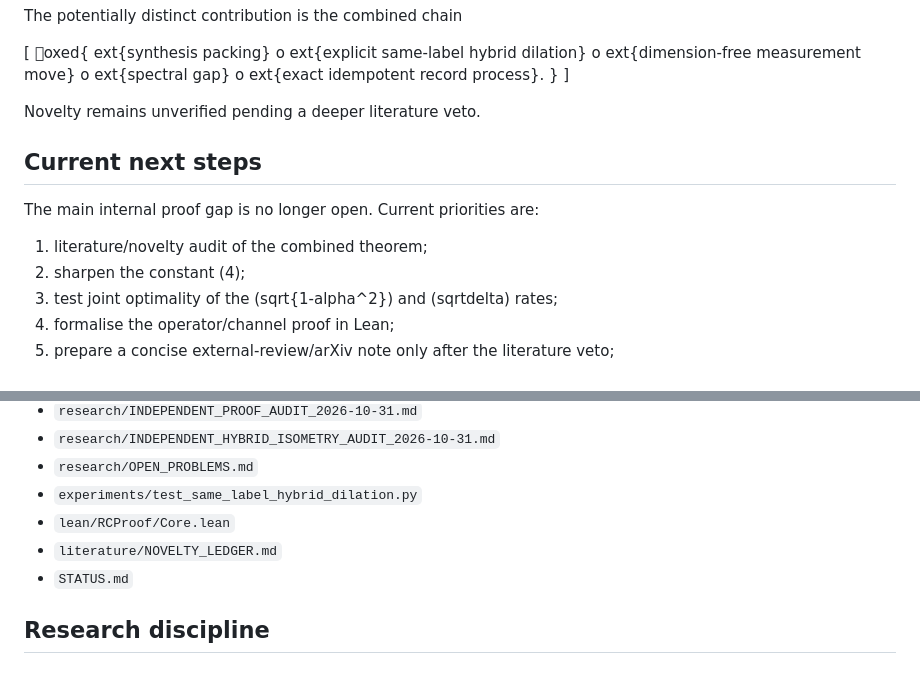
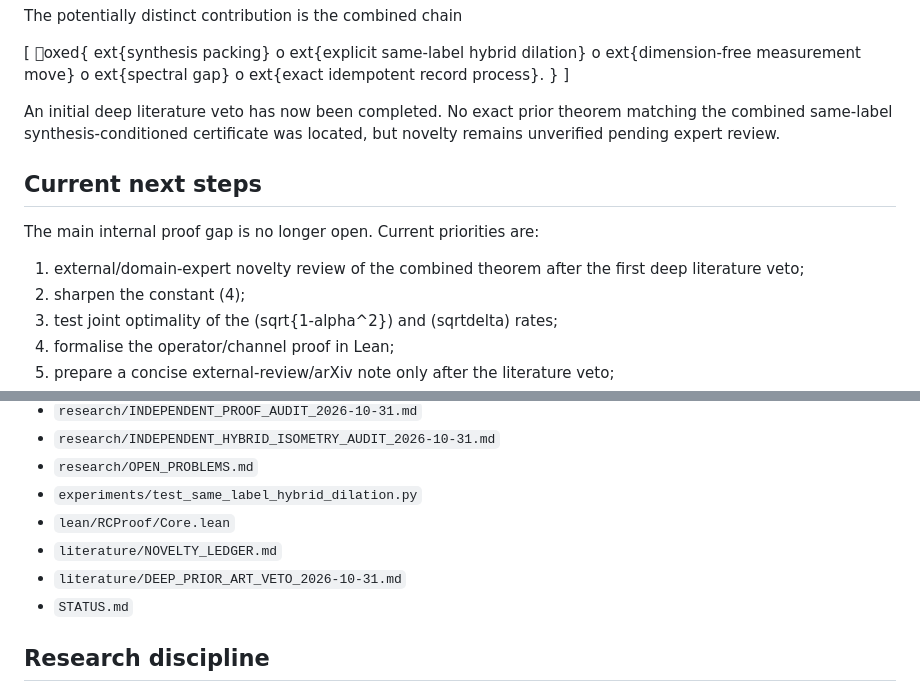
Before and after one commit to christophergardner-star/RC-Discovery, a Markdown page: README.md, 2 parts joined by grey strips. Drawn GitHub-style.

Commit message:
Update README after deep prior-art veto

```diff
--- a/README.md
+++ b/README.md
@@ -242,13 +242,13 @@ The potentially distinct contribution is the combined chain
 }
 ]
 
-Novelty remains unverified pending a deeper literature veto.
+An initial deep literature veto has now been completed. No exact prior theorem matching the combined same-label synthesis-conditioned certificate was located, but novelty remains unverified pending expert review.
 
 ## Current next steps
 
 The main internal proof gap is no longer open. Current priorities are:
 
-1. literature/novelty audit of the combined theorem;
+1. external/domain-expert novelty review of the combined theorem after the first deep literature veto;
 2. sharpen the constant (4);
 3. test joint optimality of the (sqrt{1-alpha^2}) and (sqrtdelta) rates;
 4. formalise the operator/channel proof in Lean;
@@ -268,6 +268,7 @@ The main internal proof gap is no longer open. Current priorities are:
 - `experiments/test_same_label_hybrid_dilation.py`
 - `lean/RCProof/Core.lean`
 - `literature/NOVELTY_LEDGER.md`
+- `literature/DEEP_PRIOR_ART_VETO_2026-10-31.md`
 - `STATUS.md`
 
 ## Research discipline
```
